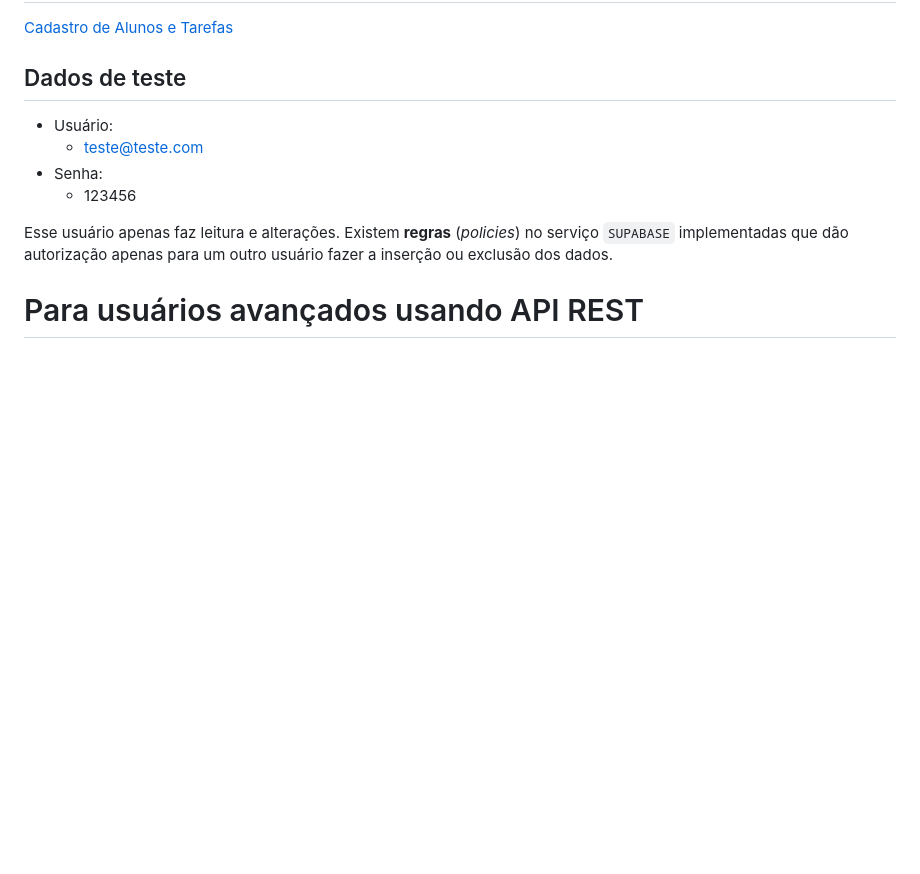
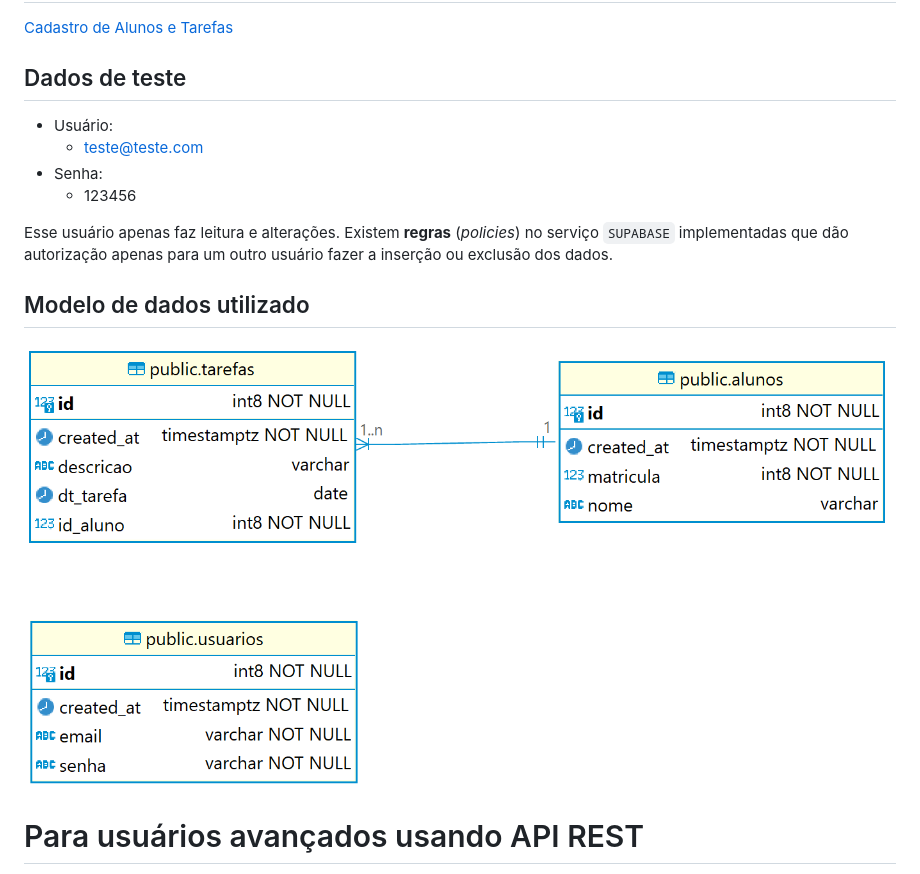
Before and after one commit to rfdouro/demofrontsupabase, a Markdown page: README.md, the part around the change. Drawn GitHub-style; pictures changed too: modelodados.png (added); blank space fills up the shorter version.

Commit message:
codigo: PUSH imagem modelo relacional

```diff
--- a/README.md
+++ b/README.md
@@ -19,6 +19,10 @@ Para pesquisas mais aprofundadas:
   * 123456
 
 Esse usuário apenas faz leitura e alterações. Existem **regras** (*policies*) no serviço `SUPABASE` implementadas que dão autorização apenas para um outro usuário fazer a inserção ou exclusão dos dados.
+
+## Modelo de dados utilizado
+
+![Modelo de dados](modelodados.png)
 
 
 # Para usuários avançados usando API REST
```
